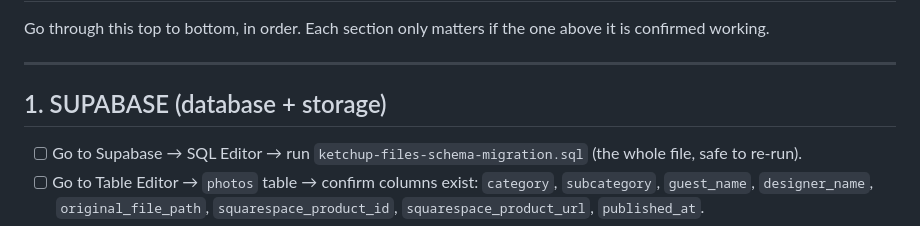
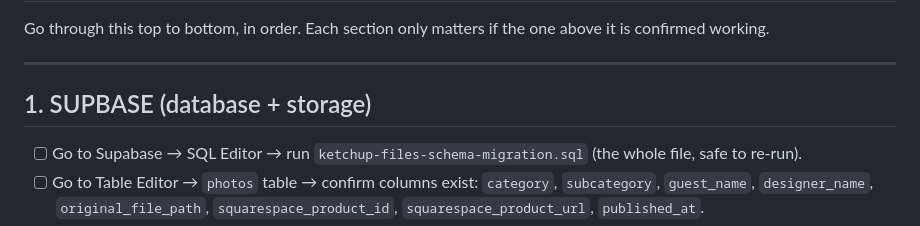
Before and after one commit to rockosky/rockosky, a Markdown page: vercel-publish/ketchup-files-full-system-check.md, the part around the change. Rendered like a GitHub page.

```diff
--- a/vercel-publish/ketchup-files-full-system-check.md
+++ b/vercel-publish/ketchup-files-full-system-check.md
@@ -4,7 +4,7 @@ Go through this top to bottom, in order. Each section only matters if the one ab
 
 ---
 
-## 1. SUPABASE (database + storage)
+## 1. SUPBASE (database + storage)
 
 - [ ] Go to Supabase → SQL Editor → run `ketchup-files-schema-migration.sql` (the whole file, safe to re-run).
 - [ ] Go to Table Editor → `photos` table → confirm columns exist: `category`, `subcategory`, `guest_name`, `designer_name`, `original_file_path`, `squarespace_product_id`, `squarespace_product_url`, `published_at`.
```
